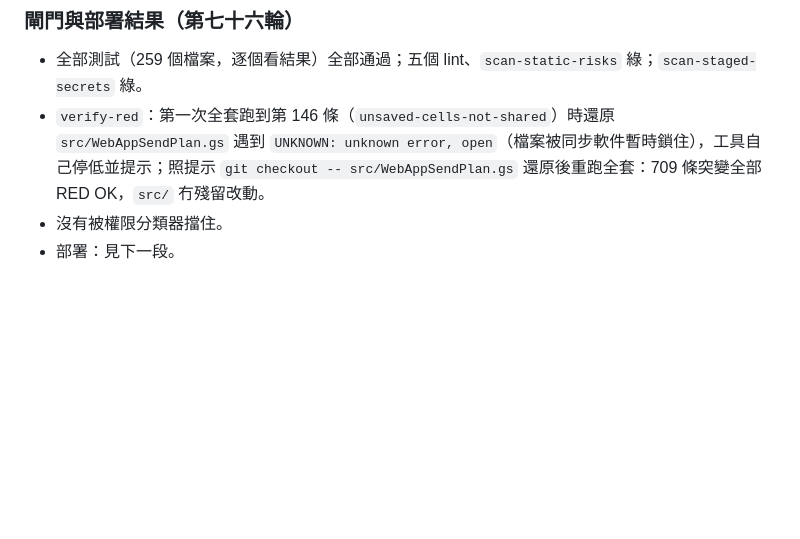
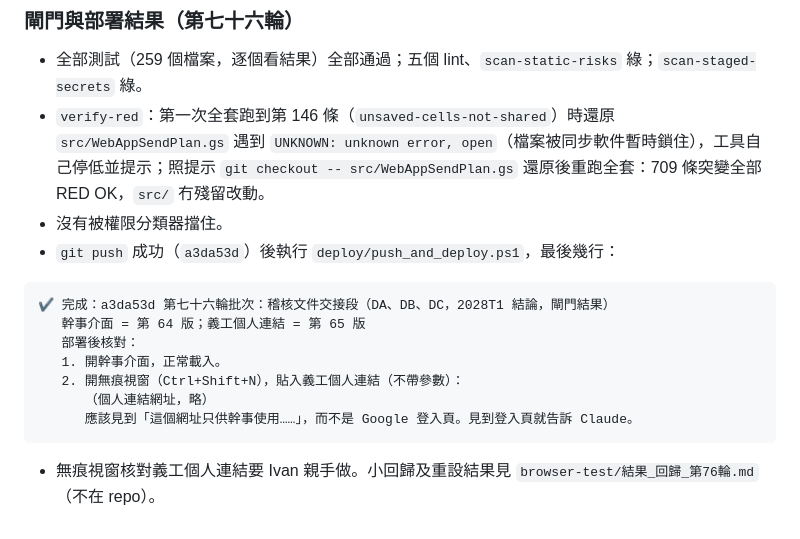
Before and after one commit to ivantheservant/hwc-roster-automation, a Markdown page: docs/系統範圍稽核_第61-70輪.md, the part around the change. GitHub-like rendering; blank space fills up the shorter version.

Commit message:
第七十六輪批次：稽核文件記錄部署結果（幹事介面第 64 版）
Co-Authored-By: Claude Opus 5.5 <noreply@anthropic.com>

````diff
--- a/docs/系統範圍稽核_第61-70輪.md
+++ b/docs/系統範圍稽核_第61-70輪.md
@@ -1319,4 +1319,16 @@ At (clasp.ps1):24 char:5
 - 全部測試（259 個檔案，逐個看結果）全部通過；五個 lint、`scan-static-risks` 綠；`scan-staged-secrets` 綠。
 - `verify-red`：第一次全套跑到第 146 條（`unsaved-cells-not-shared`）時還原 `src/WebAppSendPlan.gs` 遇到 `UNKNOWN: unknown error, open`（檔案被同步軟件暫時鎖住），工具自己停低並提示；照提示 `git checkout -- src/WebAppSendPlan.gs` 還原後重跑全套：709 條突變全部 RED OK，`src/` 冇殘留改動。
 - 沒有被權限分類器擋住。
-- 部署：見下一段。
+- `git push` 成功（`a3da53d`）後執行 `deploy/push_and_deploy.ps1`，最後幾行：
+
+```
+✔ 完成：a3da53d 第七十六輪批次：稽核文件交接段（DA、DB、DC，2028T1 結論，閘門結果）
+   幹事介面 = 第 64 版；義工個人連結 = 第 65 版
+   部署後核對：
+   1. 開幹事介面，正常載入。
+   2. 開無痕視窗（Ctrl+Shift+N），貼入義工個人連結（不帶參數）：
+      （個人連結網址，略）
+      應該見到「這個網址只供幹事使用……」，而不是 Google 登入頁。見到登入頁就告訴 Claude。
+```
+
+- 無痕視窗核對義工個人連結要 Ivan 親手做。小回歸及重設結果見 `browser-test/結果_回歸_第76輪.md`（不在 repo）。
````
